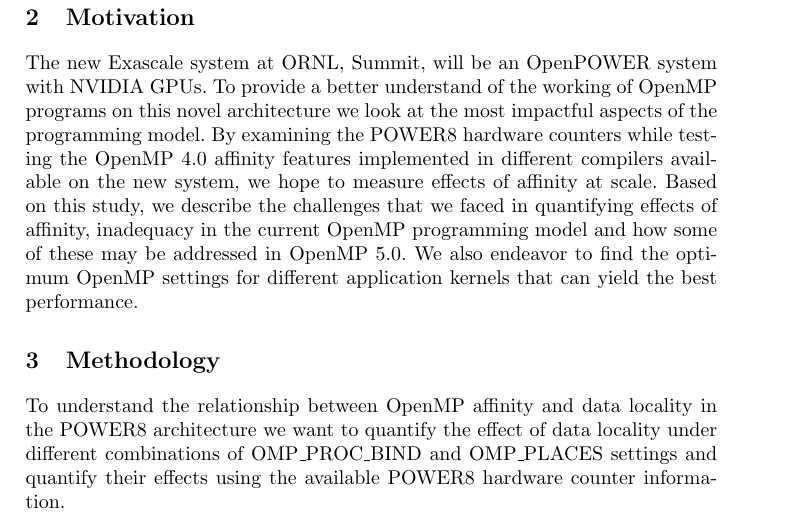
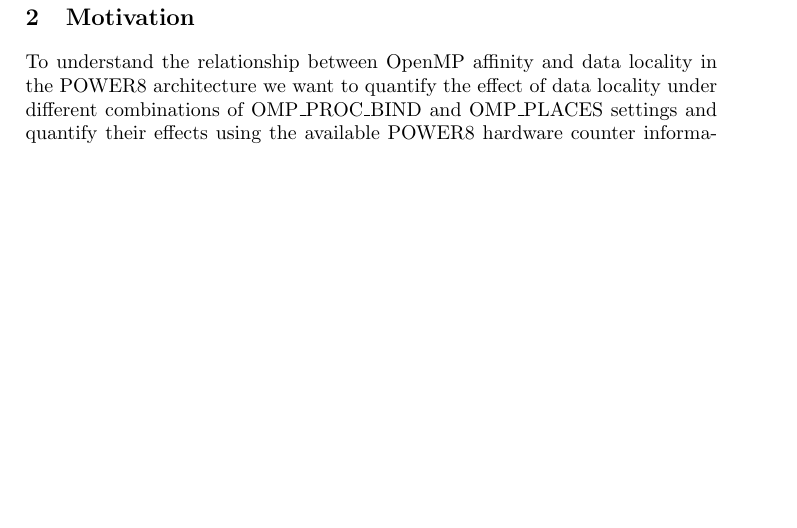
Before and after one commit to spophale/OpenMP_paper01, a LaTeX paper (main.tex): part of page 4 of 9, cut so that both start at the same text, the shorter picture padded with empty space. Compiled offline with pdfLaTeX.

Commit message:
remove redundat text

```diff
--- a/main.tex
+++ b/main.tex
@@ -181,12 +181,12 @@
 \label{sec:intro}
 \input{text/intro}
 
+%\section{Motivation}
+%How do affinity constructs work and see their adequacy and propose extensions ---on OpenPOWER
+%\label{sec:motivation}
+%\input{text/moti}
+
 \section{Motivation}
-%How do affinity constructs work and see their adequacy and propose extensions ---on OpenPOWER
-\label{sec:motivation}
-\input{text/moti}
-
-\section{Methodology}
 \label{sec:method}
 \input{text/method} %methodology, implementation and results here
 
```
